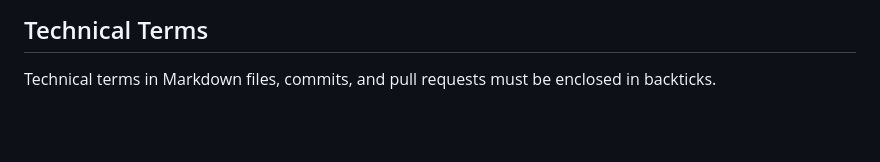
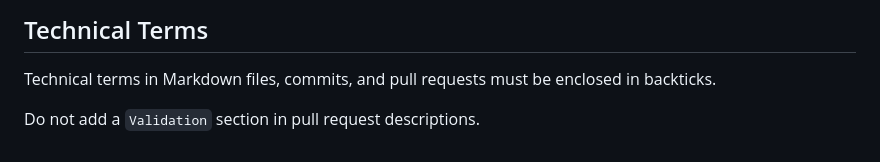
Before and after one commit to camptocamp/github-app-geo-project, a Markdown page: AGENTS.md, the part around the change. GitHub-like rendering; blank space fills up the shorter version.

Commit message:
Project: Forbid  section in pull request descriptions

```diff
--- a/AGENTS.md
+++ b/AGENTS.md
@@ -76,3 +76,5 @@ Adding an `async` to a non-async function is completely possible.
 ## Technical Terms
 
 Technical terms in Markdown files, commits, and pull requests must be enclosed in backticks.
+
+Do not add a `Validation` section in pull request descriptions.
```
